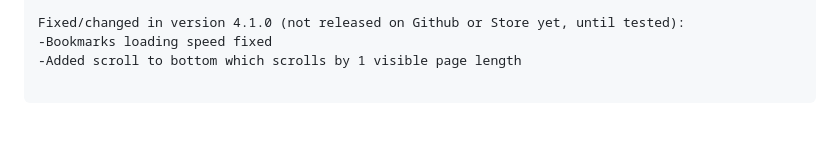
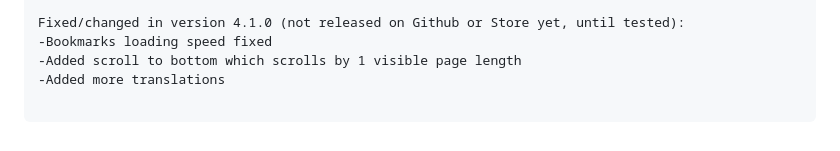
Before and after one commit to banekondic1996/Extended-History---Chrome, a Markdown page: CHANGELOG.md, the part around the change. Rendered like a GitHub page.

```diff
--- a/CHANGELOG.md
+++ b/CHANGELOG.md
@@ -60,5 +60,6 @@ Fixed/changed in version 4.0.9 (in testing branch):
 Fixed/changed in version 4.1.0 (not released on Github or Store yet, until tested):
 -Bookmarks loading speed fixed
 -Added scroll to bottom which scrolls by 1 visible page length
+-Added more translations
 
 </pre>
```
